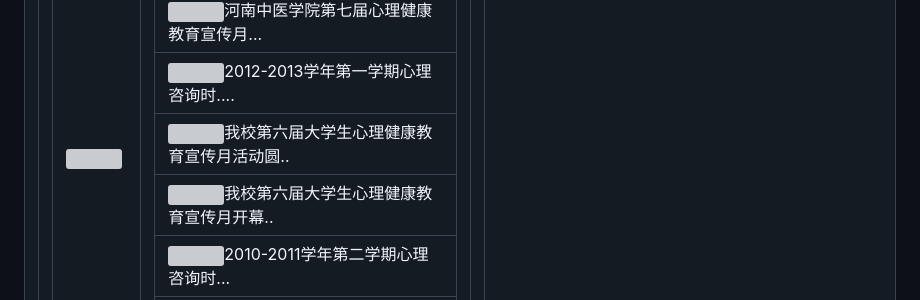
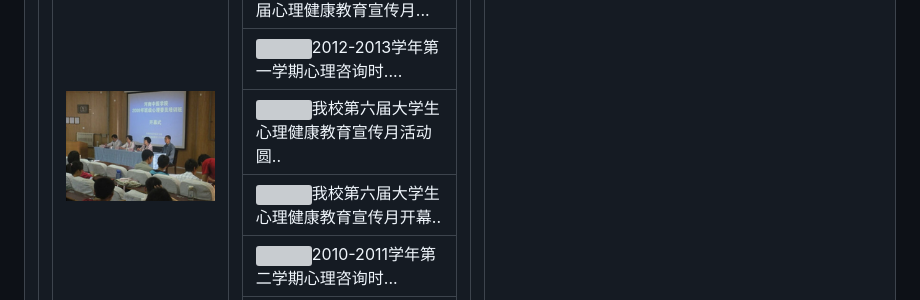
Before and after one commit to zzy-51/zzy.github.io, a Markdown page: README.md, the part around the change. GitHub-like rendering; grey boxes are pictures that could not be loaded.

```diff
--- a/README.md
+++ b/README.md
@@ -34,7 +34,7 @@
     <td colspan="2" >
        <table border="1">
             <tr><td>今日导读 <HR align=left width=850 color=black SIZE=1>   </td></tr>
-         <td > <img src=".\img\img.2.png"height="250" width="350"></td>
+         <td > <img src="心理咨询/img/img.2.png"height="250" width="350"></td>
 
                 <td>
                     <p></p><h5>2012-2013学年第二学期心理咨询安排</h5>为进一步加强我校大学生的心理辅导，更好的为广大同学服务...<font color="red"><详细></font>
```
